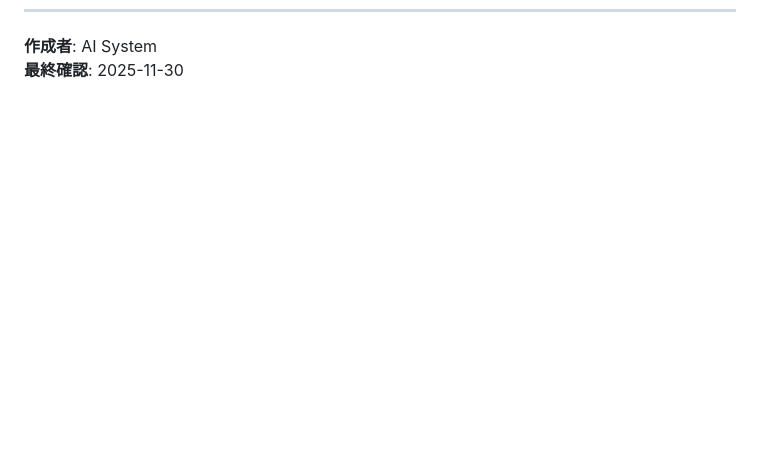
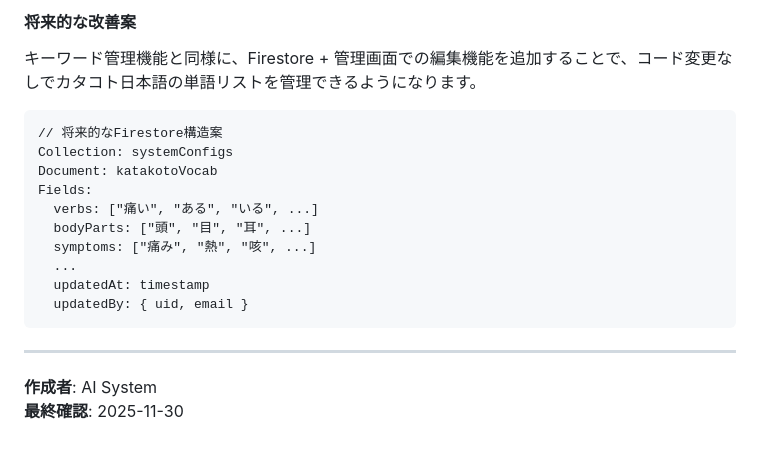
Before and after one commit to gmhata/montore, a Markdown page: SYSTEM_SPECIFICATION.md, the part around one of its changes. Rendered like a GitHub page; blank space fills up the shorter version.

````diff
--- a/SYSTEM_SPECIFICATION.md
+++ b/SYSTEM_SPECIFICATION.md
@@ -1087,2 +1233,20 @@ Fields:
+#### 将来的な改善案
+キーワード管理機能と同様に、Firestore + 管理画面での編集機能を追加することで、コード変更なしでカタコト日本語の単語リストを管理できるようになります。
+
+```
+// 将来的なFirestore構造案
+Collection: systemConfigs
+Document: katakotoVocab
+Fields:
+  verbs: ["痛い", "ある", "いる", ...]
+  bodyParts: ["頭", "目", "耳", ...]
+  symptoms: ["痛み", "熱", "咳", ...]
+  ...
+  updatedAt: timestamp
+  updatedBy: { uid, email }
+```
+
+---
+
 **作成者**: AI System
 **最終確認**: 2025-11-30
````
Also changed, not shown: other parts of SYSTEM_SPECIFICATION.md (+146 -0 lines).
